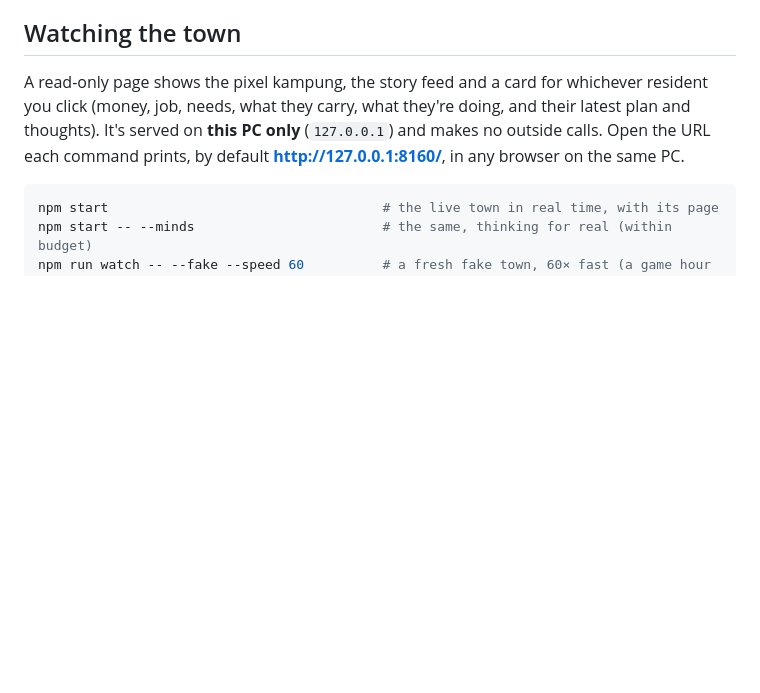
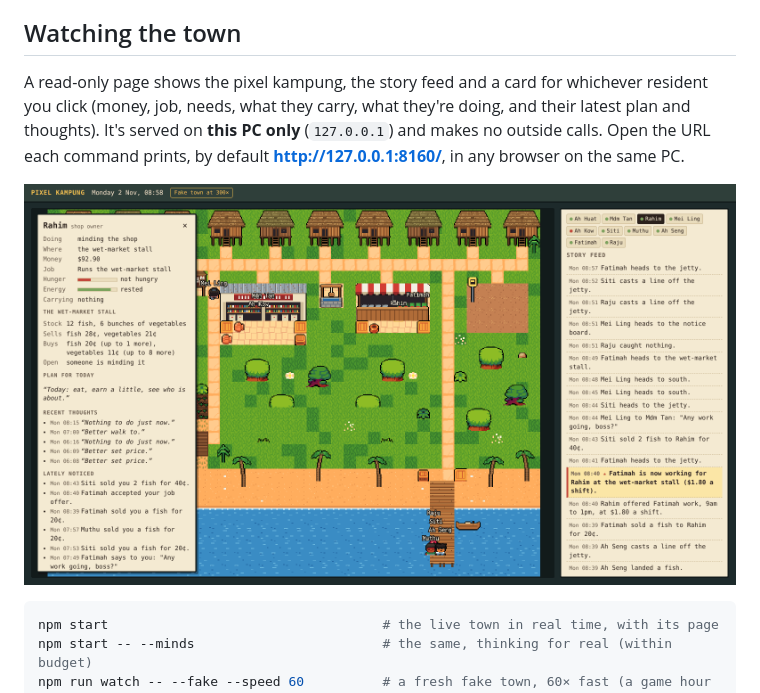
Before and after one commit to kopipengsiewdai/pixel-kampung, a Markdown page: README.md, the part around the change. GitHub-like rendering; pictures changed too: docs/images/watch-page.png (added); blank space fills up the shorter version.

Commit message:
README: screenshot of the watch page
Co-Authored-By: Claude Opus 5.5 <noreply@anthropic.com>
Claude-Session: https://claude.ai/code/session_01Uqb5fA7wvZh8yfqMT5a2sD

````diff
--- a/README.md
+++ b/README.md
@@ -58,6 +58,8 @@ doing, and their latest plan and thoughts). It's served on **this PC only**
 (`127.0.0.1`) and makes no outside calls. Open the URL each command prints,
 by default **http://127.0.0.1:8160/**, in any browser on the same PC.
 
+![The watch page: the kampung map, a resident's card and the story feed](docs/images/watch-page.png)
+
 ```bash
 npm start                                   # the live town in real time, with its page
 npm start -- --minds                        # the same, thinking for real (within budget)
````
